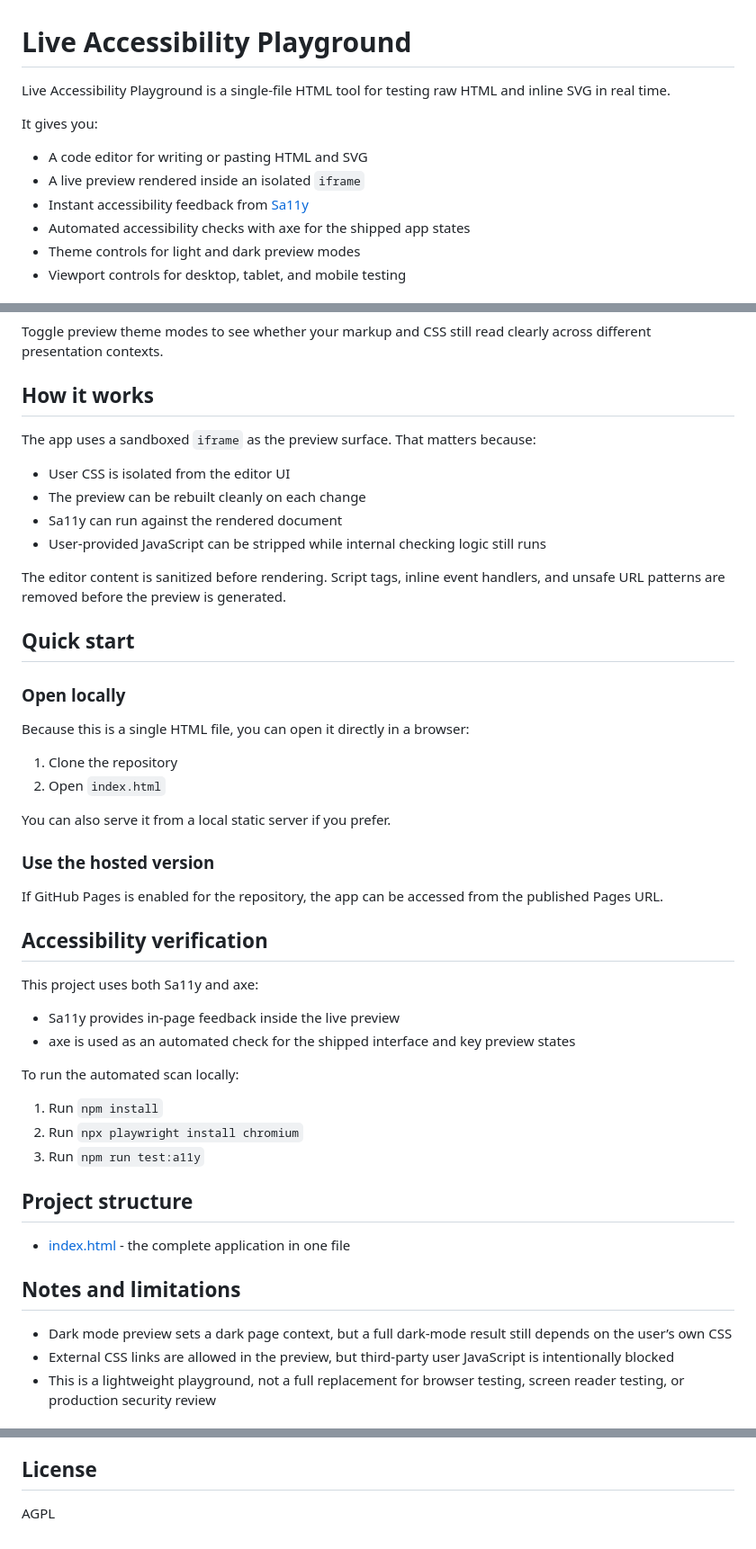
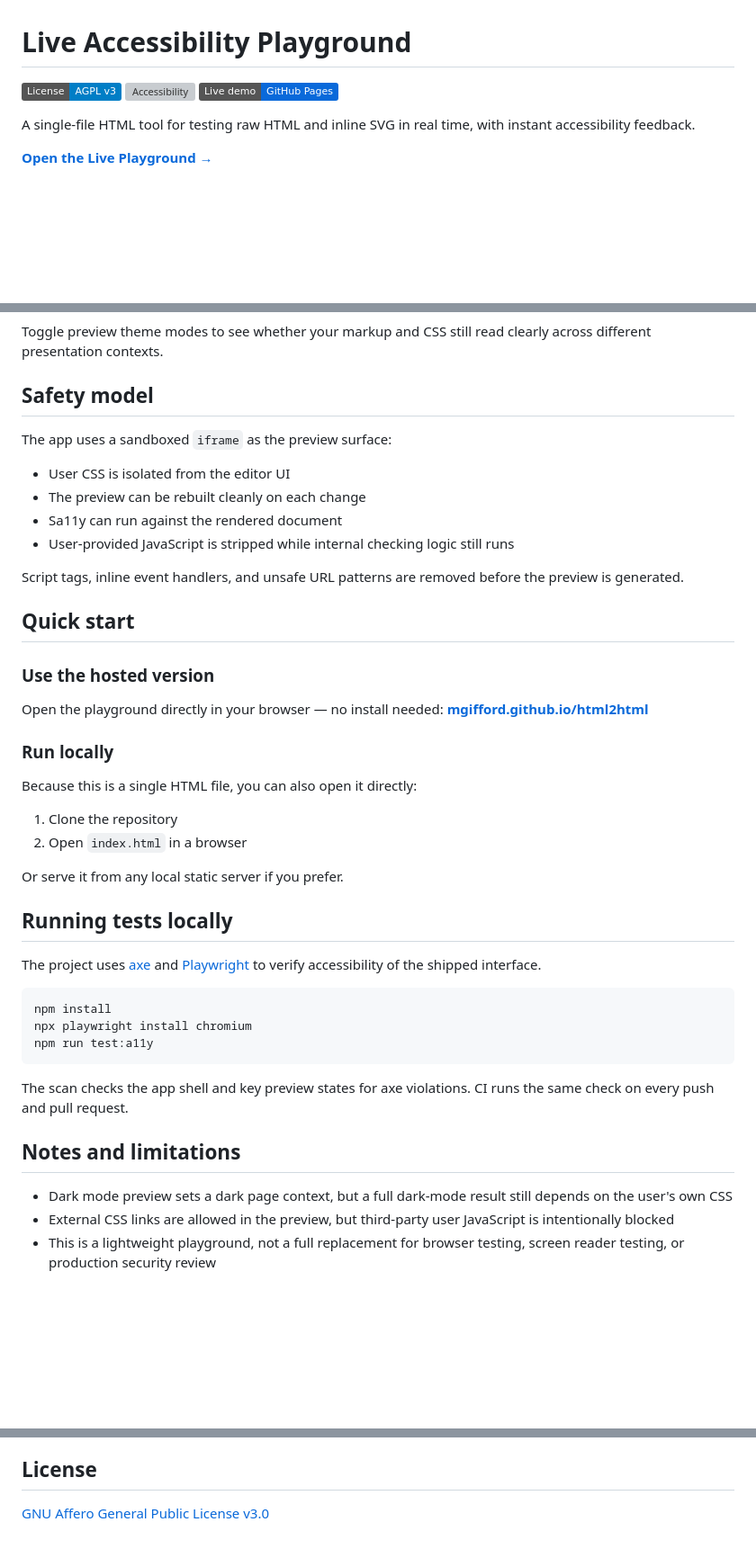
Before and after one commit to mgifford/html2html, a Markdown page: README.md, 3 parts joined by grey strips. Shown at 90% size. GitHub-like rendering; badges without logos; blank space fills up the shorter version; grey boxes are pictures that could not be loaded.

Commit message:
Improve README: add badges, Mermaid diagram, and running tests section
Agent-Logs-Url: https://github.com/mgifford/html2html/sessions/ca8b2b93-c953-4a13-97a1-1d6b65fa5e9a

Co-authored-by: mgifford <116832+mgifford@users.noreply.github.com>

````diff
--- a/README.md
+++ b/README.md
@@ -1,13 +1,10 @@
 # Live Accessibility Playground
 
-Live Accessibility Playground is a single-file HTML tool for testing raw HTML and inline SVG in real time.
+[![License: AGPL-3.0](https://img.shields.io/badge/License-AGPL_v3-blue.svg)](https://www.gnu.org/licenses/agpl-3.0)
+[![Accessibility](https://github.com/mgifford/html2html/actions/workflows/accessibility.yml/badge.svg)](https://github.com/mgifford/html2html/actions/workflows/accessibility.yml)
+[![GitHub Pages](https://img.shields.io/badge/Live%20demo-GitHub%20Pages-0969da)](https://mgifford.github.io/html2html/)
 
-It gives you:
+A single-file HTML tool for testing raw HTML and inline SVG in real time, with instant accessibility feedback.
 
-- A code editor for writing or pasting HTML and SVG
-- A live preview rendered inside an isolated `iframe`
-- Instant accessibility feedback from [Sa11y](https://sa11y.netlify.app)
-- Automated accessibility checks with axe for the shipped app states
-- Theme controls for light and dark preview modes
-- Viewport controls for desktop, tablet, and mobile testing
+**[Open the Live Playground &rarr;](https://mgifford.github.io/html2html/)**
 
@@ -68,52 +80,47 @@ Switch between desktop, tablet, and mobile preview widths to spot layout issues
 
 Toggle preview theme modes to see whether your markup and CSS still read clearly across different presentation contexts.
 
-## How it works
+## Safety model
 
-The app uses a sandboxed `iframe` as the preview surface. That matters because:
+The app uses a sandboxed `iframe` as the preview surface:
 
 - User CSS is isolated from the editor UI
 - The preview can be rebuilt cleanly on each change
 - Sa11y can run against the rendered document
-- User-provided JavaScript can be stripped while internal checking logic still runs
+- User-provided JavaScript is stripped while internal checking logic still runs
 
-The editor content is sanitized before rendering. Script tags, inline event handlers, and unsafe URL patterns are removed before the preview is generated.
+Script tags, inline event handlers, and unsafe URL patterns are removed before the preview is generated.
 
 ## Quick start
 
-### Open locally
+### Use the hosted version
 
-Because this is a single HTML file, you can open it directly in a browser:
+Open the playground directly in your browser — no install needed: **[mgifford.github.io/html2html](https://mgifford.github.io/html2html/)**
+
+### Run locally
+
+Because this is a single HTML file, you can also open it directly:
 
 1. Clone the repository
-2. Open `index.html`
+2. Open `index.html` in a browser
 
-You can also serve it from a local static server if you prefer.
+Or serve it from any local static server if you prefer.
 
-### Use the hosted version
+## Running tests locally
 
-If GitHub Pages is enabled for the repository, the app can be accessed from the published Pages URL.
+The project uses [axe](https://github.com/dequelabs/axe-core) and [Playwright](https://playwright.dev) to verify accessibility of the shipped interface.
 
-## Accessibility verification
+```bash
+npm install
+npx playwright install chromium
+npm run test:a11y
+```
 
-This project uses both Sa11y and axe:
-
-- Sa11y provides in-page feedback inside the live preview
-- axe is used as an automated check for the shipped interface and key preview states
-
-To run the automated scan locally:
-
-1. Run `npm install`
-2. Run `npx playwright install chromium`
-3. Run `npm run test:a11y`
-
-## Project structure
-
-- [index.html](/Users/mike.gifford/html2html/index.html) - the complete application in one file
+The scan checks the app shell and key preview states for axe violations. CI runs the same check on every push and pull request.
 
 ## Notes and limitations
 
-- Dark mode preview sets a dark page context, but a full dark-mode result still depends on the user’s own CSS
+- Dark mode preview sets a dark page context, but a full dark-mode result still depends on the user's own CSS
 - External CSS links are allowed in the preview, but third-party user JavaScript is intentionally blocked
 - This is a lightweight playground, not a full replacement for browser testing, screen reader testing, or production security review
 
@@ -129,4 +136,4 @@ Possible enhancements include:
 
 ## License
 
-AGPL
+[GNU Affero General Public License v3.0](LICENSE)
````
Also changed, not shown: other parts of README.md (+29 -14 lines).
